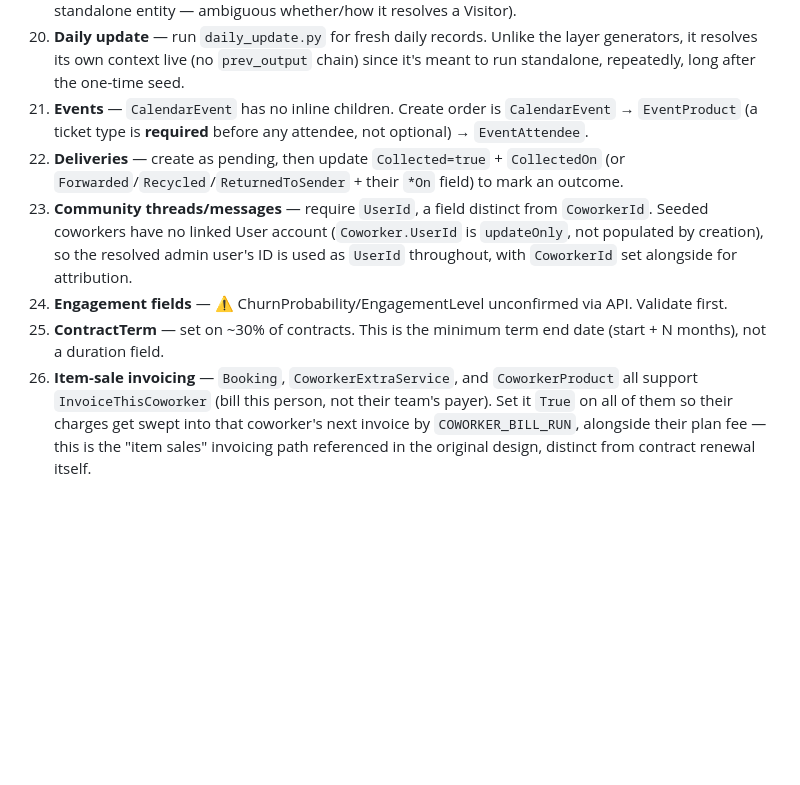
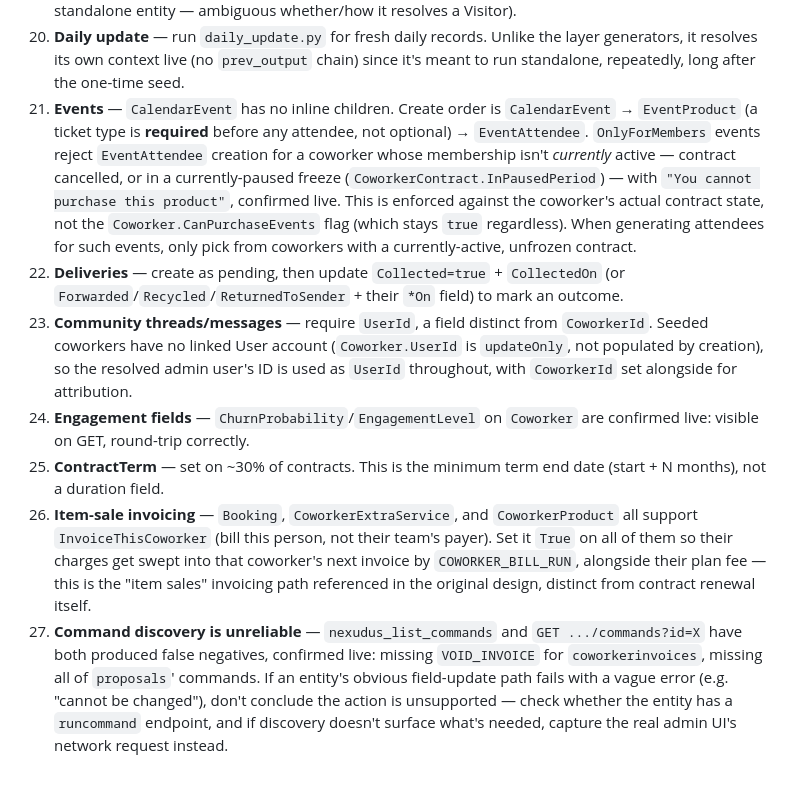
Before and after one commit to mattynexudus/fauxworking, a Markdown page: CLAUDE.md, the part around one of its changes. Drawn GitHub-style; blank space fills up the shorter version.

```diff
--- a/CLAUDE.md
+++ b/CLAUDE.md
@@ -44,9 +49,10 @@ The data populates all reports and dashboards defined in the reports repo.
 18. **Booking products** — `BookingProducts` is a genuine inline child on `Booking.create` (`[{ProductId, Quantity}]`) — no separate call needed.
 19. **Booking guests** — create `BookingVisitor` standalone with a real `VisitorId`, not via Booking's inline `BookingVisitors` (that path writes `VisitorFullName`/`VisitorEmail`, which are read-only on the standalone entity — ambiguous whether/how it resolves a Visitor).
 20. **Daily update** — run `daily_update.py` for fresh daily records. Unlike the layer generators, it resolves its own context live (no `prev_output` chain) since it's meant to run standalone, repeatedly, long after the one-time seed.
-21. **Events** — `CalendarEvent` has no inline children. Create order is `CalendarEvent` → `EventProduct` (a ticket type is **required** before any attendee, not optional) → `EventAttendee`.
+21. **Events** — `CalendarEvent` has no inline children. Create order is `CalendarEvent` → `EventProduct` (a ticket type is **required** before any attendee, not optional) → `EventAttendee`. `OnlyForMembers` events reject `EventAttendee` creation for a coworker whose membership isn't *currently* active — contract cancelled, or in a currently-paused freeze (`CoworkerContract.InPausedPeriod`) — with `"You cannot purchase this product"`, confirmed live. This is enforced against the coworker's actual contract state, not the `Coworker.CanPurchaseEvents` flag (which stays `true` regardless). When generating attendees for such events, only pick from coworkers with a currently-active, unfrozen contract.
 22. **Deliveries** — create as pending, then update `Collected=true` + `CollectedOn` (or `Forwarded`/`Recycled`/`ReturnedToSender` + their `*On` field) to mark an outcome.
 23. **Community threads/messages** — require `UserId`, a field distinct from `CoworkerId`. Seeded coworkers have no linked User account (`Coworker.UserId` is `updateOnly`, not populated by creation), so the resolved admin user's ID is used as `UserId` throughout, with `CoworkerId` set alongside for attribution.
-24. **Engagement fields** — ⚠️ ChurnProbability/EngagementLevel unconfirmed via API. Validate first.
+24. **Engagement fields** — `ChurnProbability`/`EngagementLevel` on `Coworker` are confirmed live: visible on GET, round-trip correctly.
 25. **ContractTerm** — set on ~30% of contracts. This is the minimum term end date (start + N months), not a duration field.
 26. **Item-sale invoicing** — `Booking`, `CoworkerExtraService`, and `CoworkerProduct` all support `InvoiceThisCoworker` (bill this person, not their team's payer). Set it `True` on all of them so their charges get swept into that coworker's next invoice by `COWORKER_BILL_RUN`, alongside their plan fee — this is the "item sales" invoicing path referenced in the original design, distinct from contract renewal itself.
+27. **Command discovery is unreliable** — `nexudus_list_commands` and `GET .../commands?id=X` have both produced false negatives, confirmed live: missing `VOID_INVOICE` for `coworkerinvoices`, missing all of `proposals`' commands. If an entity's obvious field-update path fails with a vague error (e.g. "cannot be changed"), don't conclude the action is unsupported — check whether the entity has a `runcommand` endpoint, and if discovery doesn't surface what's needed, capture the real admin UI's network request instead.
```
Also changed, not shown: other parts of CLAUDE.md (+9 -4 lines).
